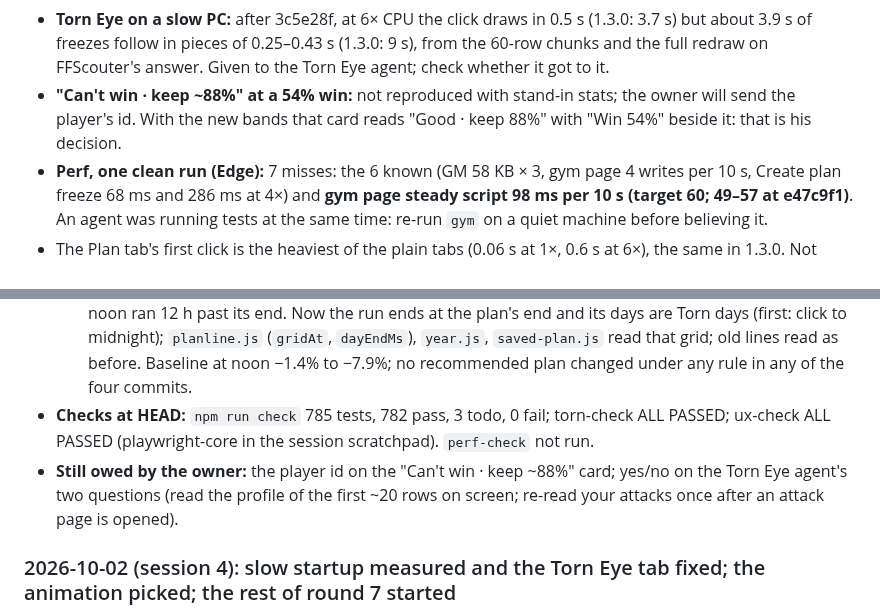
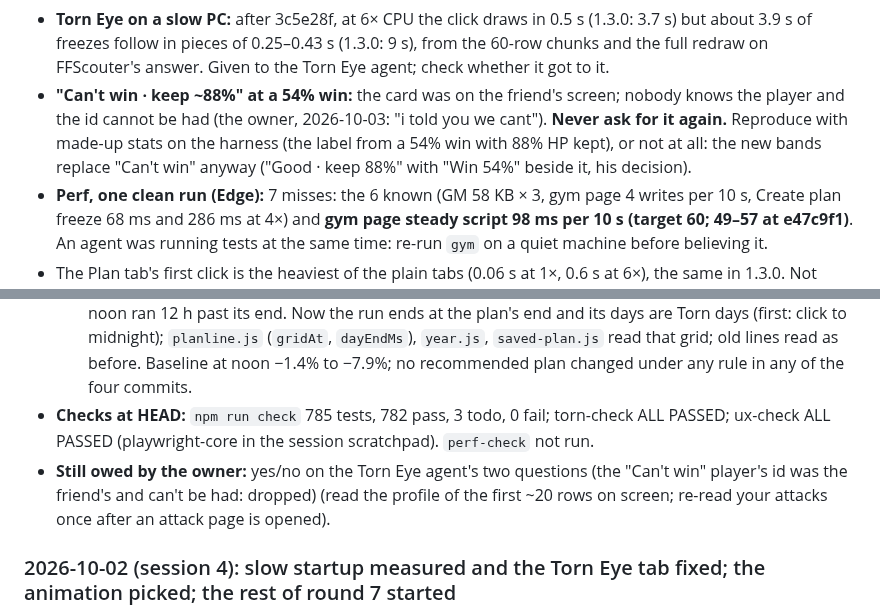
Before and after one commit to abrahamdelosreyes17-oss/torn-pumping-iron, a Markdown page: HANDOFF.md, 2 parts joined by grey strips. Drawn GitHub-style.

Commit message:
Handoff: the 'Can't win' card's player id was the friend's and can't be had; dropped, never to be asked again
Co-Authored-By: Claude Opus 5.5 <noreply@anthropic.com>

```diff
--- a/HANDOFF.md
+++ b/HANDOFF.md
@@ -85,7 +85,7 @@ Links:
 **Open bugs found this session, not fixed:**
 - **Torn Trading pause that "stays on" (the owner, 2026-10-02):** he turned Torn Trading off and Pumping Iron stayed paused for minutes (his webpage read "Paused · last read 20:55" and resumed about 21:08). How it works: any open tab with `#ttv2-host` or `#ttv2-sell-host` in it marks `tradingSeenAt` every 15 s (`src/turns.js`); the pause ends 60 s after the last mark. Likely cause, **not proven**: a script switched off in Tampermonkey keeps running in tabs already open, so those tabs kept marking until reloaded or closed. The banner's promise ("starts again by itself within a minute") is wrong either way. Planned: the banner says where Torn Trading is still seen and to reload that tab, and counts down once it is gone. Prove it on the harness first (`&trading=MS` adds the host).
 - **Torn Eye on a slow PC:** after 3c5e28f, at 6× CPU the click draws in 0.5 s (1.3.0: 3.7 s) but about 3.9 s of freezes follow in pieces of 0.25–0.43 s (1.3.0: 9 s), from the 60-row chunks and the full redraw on FFScouter's answer. Given to the Torn Eye agent; check whether it got to it.
-- **"Can't win · keep ~88%" at a 54% win:** not reproduced with stand-in stats; the owner will send the player's id. With the new bands that card reads "Good · keep 88%" with "Win 54%" beside it: that is his decision.
+- **"Can't win · keep ~88%" at a 54% win:** the card was on the friend's screen; nobody knows the player and the id cannot be had (the owner, 2026-10-03: "i told you we cant"). **Never ask for it again.** Reproduce with made-up stats on the harness (the label from a 54% win with 88% HP kept), or not at all: the new bands replace "Can't win" anyway ("Good · keep 88%" with "Win 54%" beside it, his decision).
 - **Perf, one clean run (Edge):** 7 misses: the 6 known (GM 58 KB × 3, gym page 4 writes per 10 s, Create plan freeze 68 ms and 286 ms at 4×) and **gym page steady script 98 ms per 10 s (target 60; 49–57 at e47c9f1)**. An agent was running tests at the same time: re-run `gym` on a quiet machine before believing it.
 - The Plan tab's first click is the heaviest of the plain tabs (0.06 s at 1×, 0.6 s at 6×), the same in 1.3.0. Not looked into.
 
@@ -384,7 +384,7 @@ Done on the owner's yes. For later releases, the same steps minus the one-time r
   - `e95986b` the refill on a day with no jump goes in before the stack's first Xanax (both engines; the console jump keeps it in the bar). EDVD 25 days: 25 or 19 refills depending on the hour (18 before). Pinned numbers in `strategies` and `recommend` tests updated.
   - `482783e` the plan's span: found by torn-check (the Buy list's points 90 → 92): a 31-day plan made at noon ran 12 h past its end. Now the run ends at the plan's end and its days are Torn days (first: click to midnight); `planline.js` (`gridAt`, `dayEndMs`), `year.js`, `saved-plan.js` read that grid; old lines read as before. Baseline at noon −1.4% to −7.9%; no recommended plan changed under any rule in any of the four commits.
 - **Checks at HEAD:** `npm run check` 785 tests, 782 pass, 3 todo, 0 fail; torn-check ALL PASSED; ux-check ALL PASSED (playwright-core in the session scratchpad). `perf-check` not run.
-- **Still owed by the owner:** the player id on the "Can't win · keep ~88%" card; yes/no on the Torn Eye agent's two questions (read the profile of the first ~20 rows on screen; re-read your attacks once after an attack page is opened).
+- **Still owed by the owner:** yes/no on the Torn Eye agent's two questions (the "Can't win" player's id was the friend's and can't be had: dropped) (read the profile of the first ~20 rows on screen; re-read your attacks once after an attack page is opened).
 
 ### 2026-10-02 (session 4): slow startup measured and the Torn Eye tab fixed; the animation picked; the rest of round 7 started
 The owner's batch prompt: job 1 the slow startup (cause first), job 2 R7.4 to R7.11 with side agents, job 3 a bug pass then push to `round7`. Local commits only so far; nothing pushed.
```
